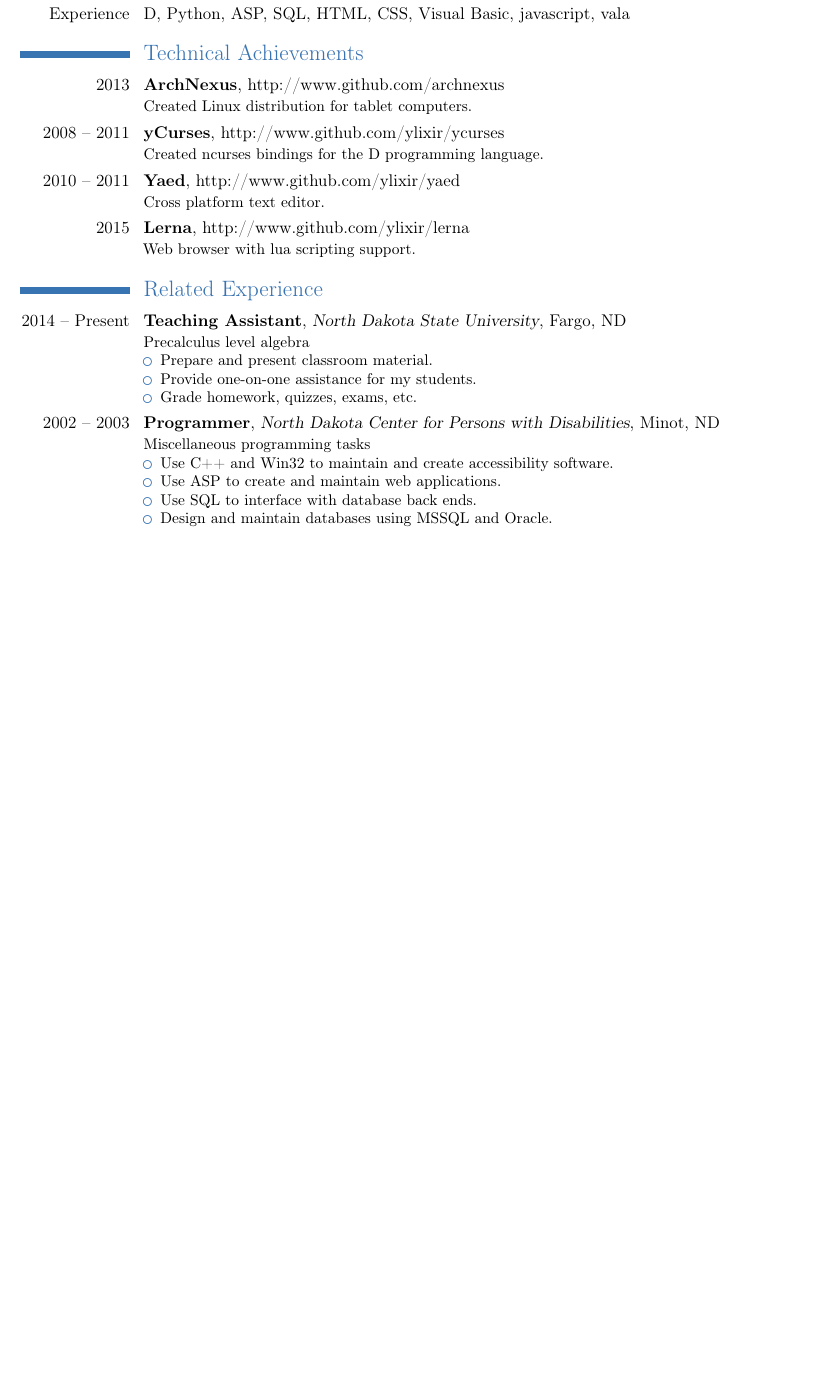
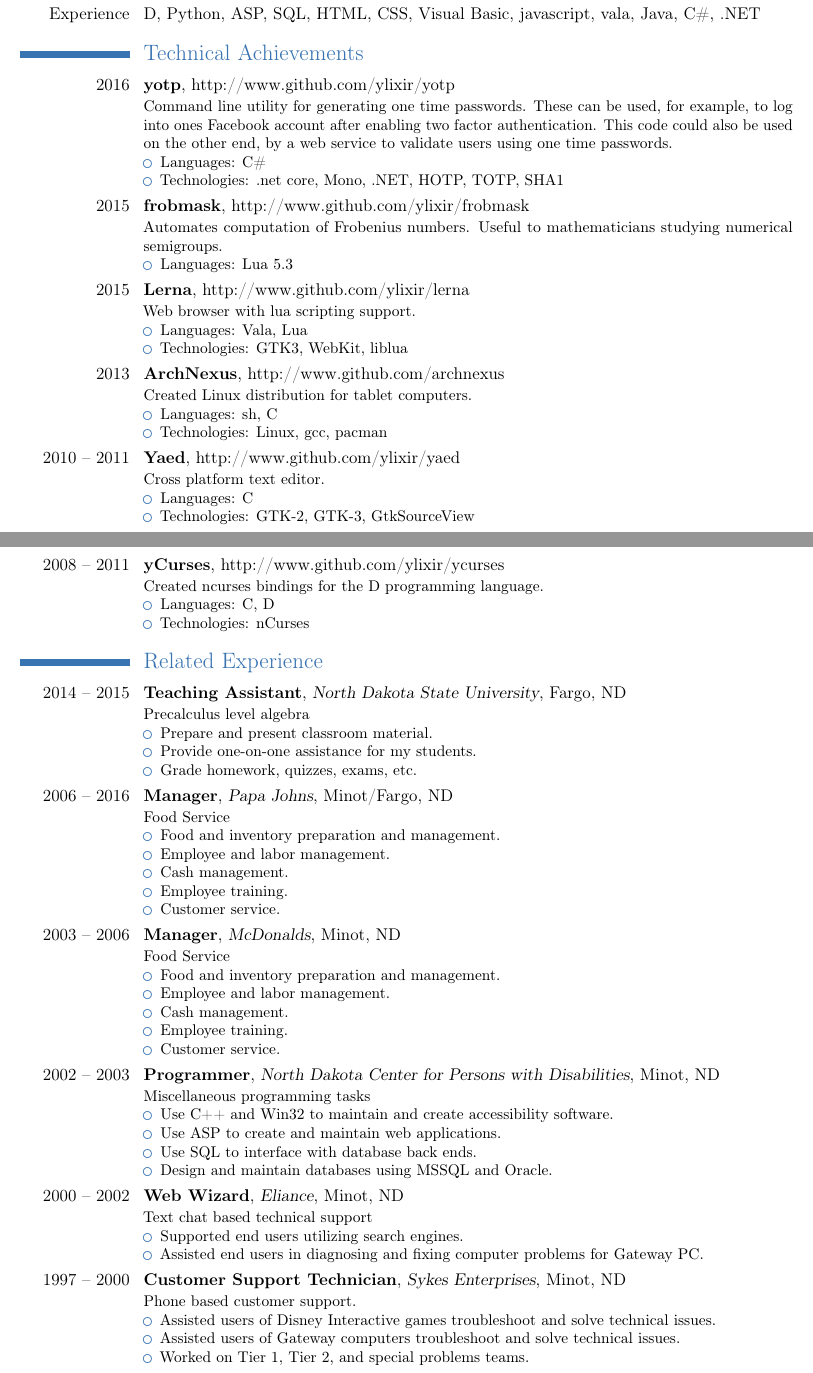
Before and after one commit to ylixir/resume, a LaTeX CV (resume.tex): part of the page before the commit and two parts of pages 1 and 2 of 2 after it, the two joined at a grey line, cut so that both start at the same text, the shorter picture padded with empty space. Compiled offline with pdfLaTeX.

Commit message:
more cv less resume

```diff
--- a/resume.tex
+++ b/resume.tex
@@ -17,6 +17,8 @@
 %\extrainfo{\emailsymbol\emaillink{ylixir@gmail.com}}
 %\phone{802-552-0922}
 \mobile{802-552-0922}
+\homepage{https://github.com/ylixir}
+\social[linkedin][https://www.linkedin.com/in/ylixir/]{https://linkedin.com/in/ylixir}
 \begin{document}
 \maketitle
 
@@ -47,16 +49,53 @@ Completed a concentration in physics.
 
 \section{Skills}
 \cvitem{Expertise}{C/C++, sh, Lua, git, \LaTeX}
-\cvitem{Experience}{D, Python, ASP, SQL, HTML, CSS, Visual Basic, javascript, vala}
+\cvitem{Experience}{D, Python, ASP, SQL, HTML, CSS, Visual Basic, javascript, vala, Java, C\#, .NET}
 
 \section{Technical Achievements}
-\cventry{2013}{ArchNexus}{}{http://www.github.com/archnexus}{}{Created Linux distribution for tablet computers.}
-\cventry{2008 -- 2011}{yCurses}{}{http://www.github.com/ylixir/ycurses}{}{Created ncurses bindings for the D programming language.}
-\cventry{2010 -- 2011}{Yaed}{}{http://www.github.com/ylixir/yaed}{}{Cross platform text editor.}
-\cventry{2015}{Lerna}{}{http://www.github.com/ylixir/lerna}{}{Web browser with lua scripting support.}
+\cventry{2016}{yotp}{}{http://www.github.com/ylixir/yotp}{}{
+	Command line utility for generating one time passwords. These can be used, for example, to log into ones Facebook account after enabling two factor authentication. This code could also be used on the other end, by a web service to validate users using one time passwords.
+	\begin{itemize}
+	\item Languages: C\#
+	\item Technologies: .net core, Mono, .NET, HOTP, TOTP, SHA1
+	\end{itemize}
+}
+\cventry{2015}{frobmask}{}{http://www.github.com/ylixir/frobmask}{}{
+	Automates computation of Frobenius numbers. Useful to mathematicians studying numerical semigroups.
+	\begin{itemize}
+	\item Languages: Lua 5.3
+	\end{itemize}
+}
+\cventry{2015}{Lerna}{}{http://www.github.com/ylixir/lerna}{}{
+	Web browser with lua scripting support.
+	\begin{itemize}
+	\item Languages: Vala, Lua
+	\item Technologies: GTK3, WebKit, liblua
+	\end{itemize}
+}
+\cventry{2013}{ArchNexus}{}{http://www.github.com/archnexus}{}{
+	Created Linux distribution for tablet computers.
+	\begin{itemize}
+	\item Languages: sh, C
+	\item Technologies: Linux, gcc, pacman
+	\end{itemize}
+}
+\cventry{2010 -- 2011}{Yaed}{}{http://www.github.com/ylixir/yaed}{}{
+	Cross platform text editor.
+	\begin{itemize}
+	\item Languages: C
+	\item Technologies: GTK-2, GTK-3, GtkSourceView
+	\end{itemize}
+}
+\cventry{2008 -- 2011}{yCurses}{}{http://www.github.com/ylixir/ycurses}{}{
+	Created ncurses bindings for the D programming language.
+	\begin{itemize}
+	\item Languages: C, D
+	\item Technologies: nCurses
+	\end{itemize}
+}
 
 \section{Related Experience}
-\cventry{2014 -- Present}{Teaching Assistant}{North Dakota State University}{Fargo, ND}{}{Precalculus level algebra
+\cventry{2014 -- 2015}{Teaching Assistant}{North Dakota State University}{Fargo, ND}{}{Precalculus level algebra
 \begin{itemize}
 \item
 Prepare and present classroom material.
@@ -64,6 +103,30 @@ Prepare and present classroom material.
 Provide one-on-one assistance for my students.
 \item
 Grade homework, quizzes, exams, etc.
+\end{itemize}}
+\cventry{2006 -- 2016}{Manager}{Papa Johns}{Minot/Fargo, ND}{}{Food Service
+\begin{itemize}
+\item
+Food and inventory preparation and management.
+\item
+Employee and labor management.
+\item
+Cash management.
+\item
+Employee training.
+\item Customer service.
+\end{itemize}}
+\cventry{2003 -- 2006}{Manager}{McDonalds}{Minot, ND}{}{Food Service
+\begin{itemize}
+\item
+Food and inventory preparation and management.
+\item
+Employee and labor management.
+\item
+Cash management.
+\item
+Employee training.
+\item Customer service.
 \end{itemize}}
 \cventry{2002 -- 2003}{Programmer}{North Dakota Center for Persons with Disabilities}{Minot, ND}{}{Miscellaneous programming tasks
 \begin{itemize}
@@ -77,4 +140,22 @@ Use SQL to interface with database back ends.
 Design and maintain databases using MSSQL and Oracle.
 \end{itemize}
 }
+\cventry{2000 -- 2002}{Web Wizard}{Eliance}{Minot, ND}{}{Text chat based technical support
+\begin{itemize}
+\item
+Supported end users utilizing search engines.
+\item
+Assisted end users in diagnosing and fixing computer problems for Gateway PC.
+\end{itemize}
+}
+\cventry{1997 -- 2000}{Customer Support Technician}{Sykes Enterprises}{Minot, ND}{}{Phone based customer support.
+\begin{itemize}
+\item
+Assisted users of Disney Interactive games troubleshoot and solve technical issues.
+\item
+Assisted users of Gateway computers troubleshoot and solve technical issues.
+\item
+Worked on Tier 1, Tier 2, and special problems teams.
+\end{itemize}
+}
 \end{document}
```
